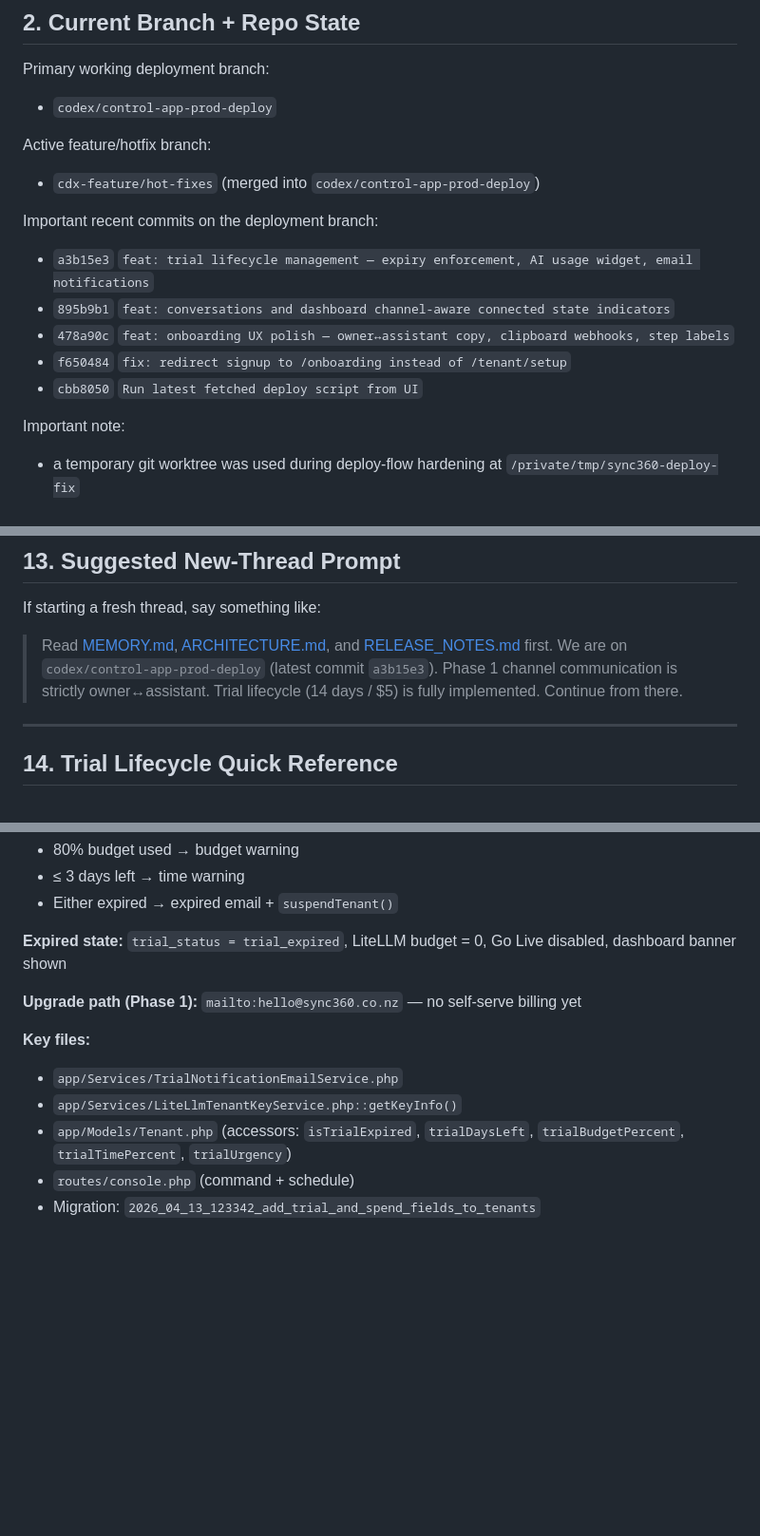
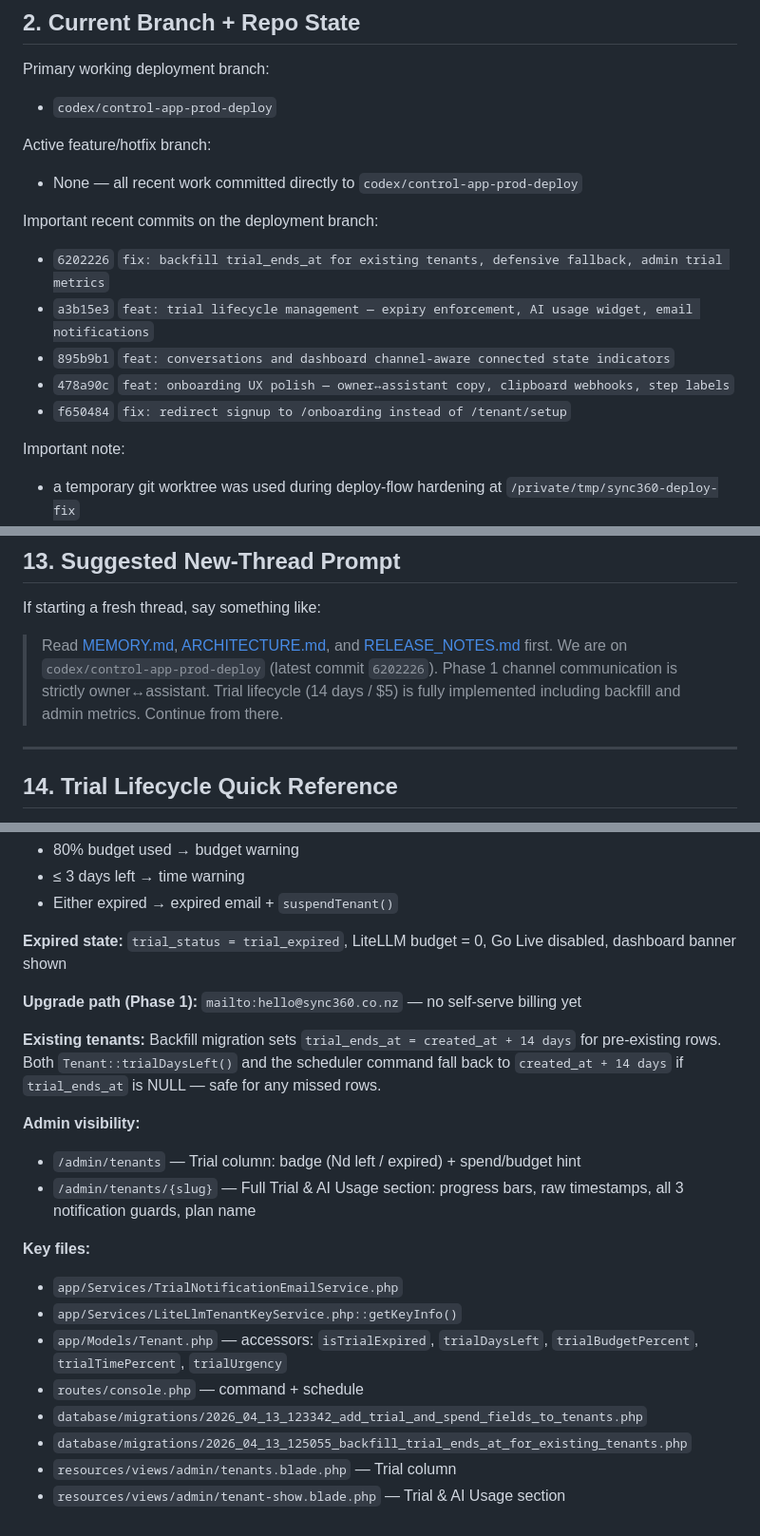
Before and after one commit to StyleAiLabs/control-app, a Markdown page: artifacts/MEMORY.md, 3 parts joined by grey strips. Shown at 95% size. Rendered like a GitHub page; blank space fills up the shorter version.

```diff
--- a/artifacts/MEMORY.md
+++ b/artifacts/MEMORY.md
@@ -40,15 +40,15 @@ Primary working deployment branch:
 
 Active feature/hotfix branch:
 
-- `cdx-feature/hot-fixes` (merged into `codex/control-app-prod-deploy`)
+- None — all recent work committed directly to `codex/control-app-prod-deploy`
 
 Important recent commits on the deployment branch:
 
+- `6202226` `fix: backfill trial_ends_at for existing tenants, defensive fallback, admin trial metrics`
 - `a3b15e3` `feat: trial lifecycle management — expiry enforcement, AI usage widget, email notifications`
 - `895b9b1` `feat: conversations and dashboard channel-aware connected state indicators`
 - `478a90c` `feat: onboarding UX polish — owner↔assistant copy, clipboard webhooks, step labels`
 - `f650484` `fix: redirect signup to /onboarding instead of /tenant/setup`
-- `cbb8050` `Run latest fetched deploy script from UI`
 
 Important note:
 
@@ -413,7 +413,7 @@ Both should match.
 
 If starting a fresh thread, say something like:
 
-> Read [MEMORY.md](/Users/gayanhewage/Projects/openclaw-saas/artifacts/MEMORY.md), [ARCHITECTURE.md](/Users/gayanhewage/Projects/openclaw-saas/artifacts/ARCHITECTURE.md), and [RELEASE_NOTES.md](/Users/gayanhewage/Projects/openclaw-saas/artifacts/RELEASE_NOTES.md) first. We are on `codex/control-app-prod-deploy` (latest commit `a3b15e3`). Phase 1 channel communication is strictly owner↔assistant. Trial lifecycle (14 days / $5) is fully implemented. Continue from there.
+> Read [MEMORY.md](/Users/gayanhewage/Projects/openclaw-saas/artifacts/MEMORY.md), [ARCHITECTURE.md](/Users/gayanhewage/Projects/openclaw-saas/artifacts/ARCHITECTURE.md), and [RELEASE_NOTES.md](/Users/gayanhewage/Projects/openclaw-saas/artifacts/RELEASE_NOTES.md) first. We are on `codex/control-app-prod-deploy` (latest commit `6202226`). Phase 1 channel communication is strictly owner↔assistant. Trial lifecycle (14 days / $5) is fully implemented including backfill and admin metrics. Continue from there.
 
 ---
 
@@ -434,9 +434,19 @@ If starting a fresh thread, say something like:
 
 **Upgrade path (Phase 1):** `mailto:hello@sync360.co.nz` — no self-serve billing yet
 
+**Existing tenants:** Backfill migration sets `trial_ends_at = created_at + 14 days` for pre-existing rows.
+Both `Tenant::trialDaysLeft()` and the scheduler command fall back to `created_at + 14 days` if `trial_ends_at` is NULL — safe for any missed rows.
+
+**Admin visibility:**
+- `/admin/tenants` — Trial column: badge (Nd left / expired) + spend/budget hint
+- `/admin/tenants/{slug}` — Full Trial & AI Usage section: progress bars, raw timestamps, all 3 notification guards, plan name
+
 **Key files:**
 - `app/Services/TrialNotificationEmailService.php`
 - `app/Services/LiteLlmTenantKeyService.php::getKeyInfo()`
-- `app/Models/Tenant.php` (accessors: `isTrialExpired`, `trialDaysLeft`, `trialBudgetPercent`, `trialTimePercent`, `trialUrgency`)
-- `routes/console.php` (command + schedule)
-- Migration: `2026_04_13_123342_add_trial_and_spend_fields_to_tenants`
+- `app/Models/Tenant.php` — accessors: `isTrialExpired`, `trialDaysLeft`, `trialBudgetPercent`, `trialTimePercent`, `trialUrgency`
+- `routes/console.php` — command + schedule
+- `database/migrations/2026_04_13_123342_add_trial_and_spend_fields_to_tenants.php`
+- `database/migrations/2026_04_13_125055_backfill_trial_ends_at_for_existing_tenants.php`
+- `resources/views/admin/tenants.blade.php` — Trial column
+- `resources/views/admin/tenant-show.blade.php` — Trial & AI Usage section
```
Also changed, not shown: artifacts/ARCHITECTURE.md (+34 -0 lines), artifacts/RELEASE_NOTES.md (+42 -0 lines).
